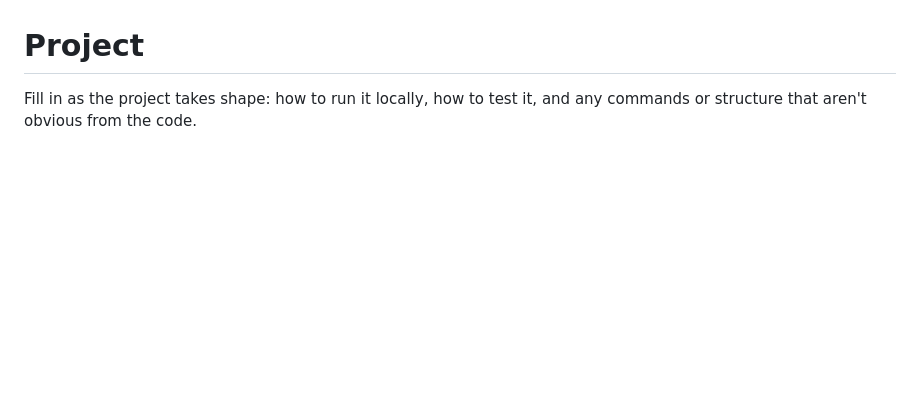
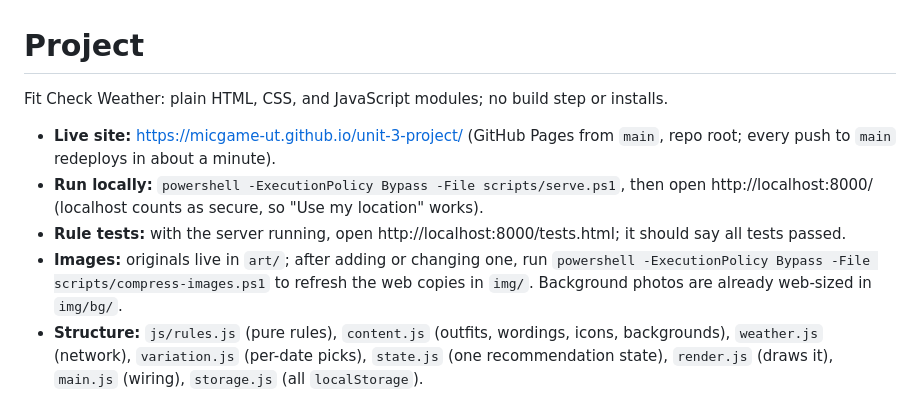
Before and after one commit to micgame-ut/unit-3-project, a Markdown page: AGENTS.md, the part around the change. GitHub-like rendering; blank space fills up the shorter version.

Commit message:
Record live URL and run/test/deploy steps
Co-Authored-By: Claude Opus 5.5 <noreply@anthropic.com>

```diff
--- a/AGENTS.md
+++ b/AGENTS.md
@@ -46,4 +46,10 @@ When the Developer directs the Agent to save the transcript, save the entire cur
 
 # Project
 
-Fill in as the project takes shape: how to run it locally, how to test it, and any commands or structure that aren't obvious from the code.
+Fit Check Weather: plain HTML, CSS, and JavaScript modules; no build step or installs.
+
+- **Live site:** https://micgame-ut.github.io/unit-3-project/ (GitHub Pages from `main`, repo root; every push to `main` redeploys in about a minute).
+- **Run locally:** `powershell -ExecutionPolicy Bypass -File scripts/serve.ps1`, then open http://localhost:8000/ (localhost counts as secure, so "Use my location" works).
+- **Rule tests:** with the server running, open http://localhost:8000/tests.html; it should say all tests passed.
+- **Images:** originals live in `art/`; after adding or changing one, run `powershell -ExecutionPolicy Bypass -File scripts/compress-images.ps1` to refresh the web copies in `img/`. Background photos are already web-sized in `img/bg/`.
+- **Structure:** `js/rules.js` (pure rules), `content.js` (outfits, wordings, icons, backgrounds), `weather.js` (network), `variation.js` (per-date picks), `state.js` (one recommendation state), `render.js` (draws it), `main.js` (wiring), `storage.js` (all `localStorage`).
```
Also changed, not shown: plan.md (+1 -1 lines).
